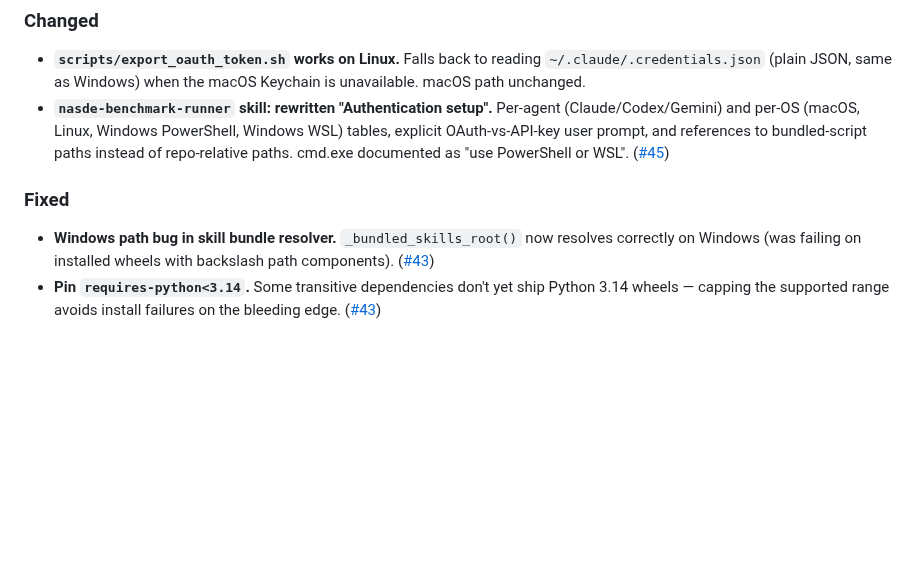
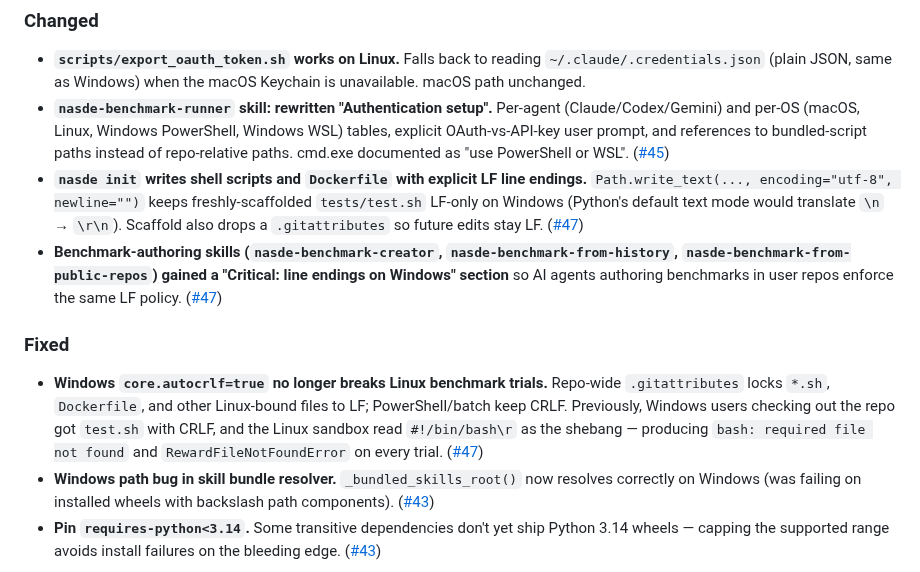
Before and after one commit to NoesisVision/nasde-toolkit, a Markdown page: CHANGELOG.md, the part around one of its changes. Drawn GitHub-style; blank space fills up the shorter version.

Commit message:
docs(changelog): record .gitattributes LF enforcement (#47)
Co-Authored-By: Claude Opus 4.7 (1M context) <noreply@anthropic.com>

```diff
--- a/CHANGELOG.md
+++ b/CHANGELOG.md
@@ -30,8 +30,22 @@ See [docs/RELEASING.md](docs/RELEASING.md) for the release procedure.
   (Claude/Codex/Gemini) and per-OS (macOS, Linux, Windows PowerShell, Windows WSL) tables,
   explicit OAuth-vs-API-key user prompt, and references to bundled-script paths instead
   of repo-relative paths. cmd.exe documented as "use PowerShell or WSL". ([#45])
+- **`nasde init` writes shell scripts and `Dockerfile` with explicit LF line endings.**
+  `Path.write_text(..., encoding="utf-8", newline="")` keeps freshly-scaffolded
+  `tests/test.sh` LF-only on Windows (Python's default text mode would translate
+  `\n` → `\r\n`). Scaffold also drops a `.gitattributes` so future edits stay LF. ([#47])
+- **Benchmark-authoring skills (`nasde-benchmark-creator`,
+  `nasde-benchmark-from-history`, `nasde-benchmark-from-public-repos`) gained a
+  "Critical: line endings on Windows" section** so AI agents authoring benchmarks
+  in user repos enforce the same LF policy. ([#47])
 
 ### Fixed
+- **Windows `core.autocrlf=true` no longer breaks Linux benchmark trials.** Repo-wide
+  `.gitattributes` locks `*.sh`, `Dockerfile`, and other Linux-bound files to LF;
+  PowerShell/batch keep CRLF. Previously, Windows users checking out the repo got
+  `test.sh` with CRLF, and the Linux sandbox read `#!/bin/bash\r` as the shebang —
+  producing `bash: required file not found` and `RewardFileNotFoundError` on every
+  trial. ([#47])
 - **Windows path bug in skill bundle resolver.** `_bundled_skills_root()` now resolves
   correctly on Windows (was failing on installed wheels with backslash path components). ([#43])
 - **Pin `requires-python<3.14`.** Some transitive dependencies don't yet ship Python 3.14
```
Also changed, not shown: other parts of CHANGELOG.md (+1 -0 lines).
